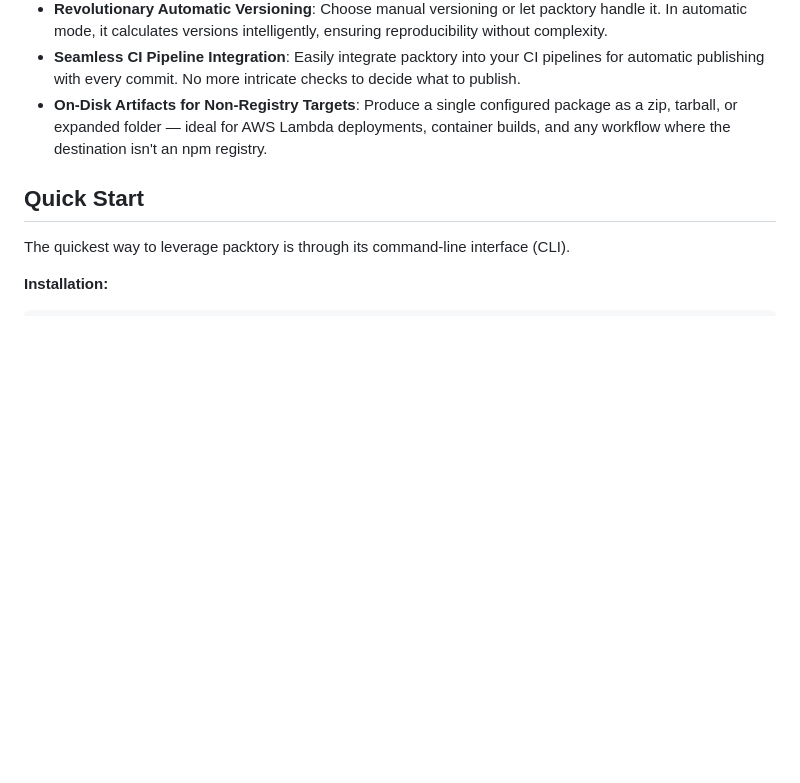
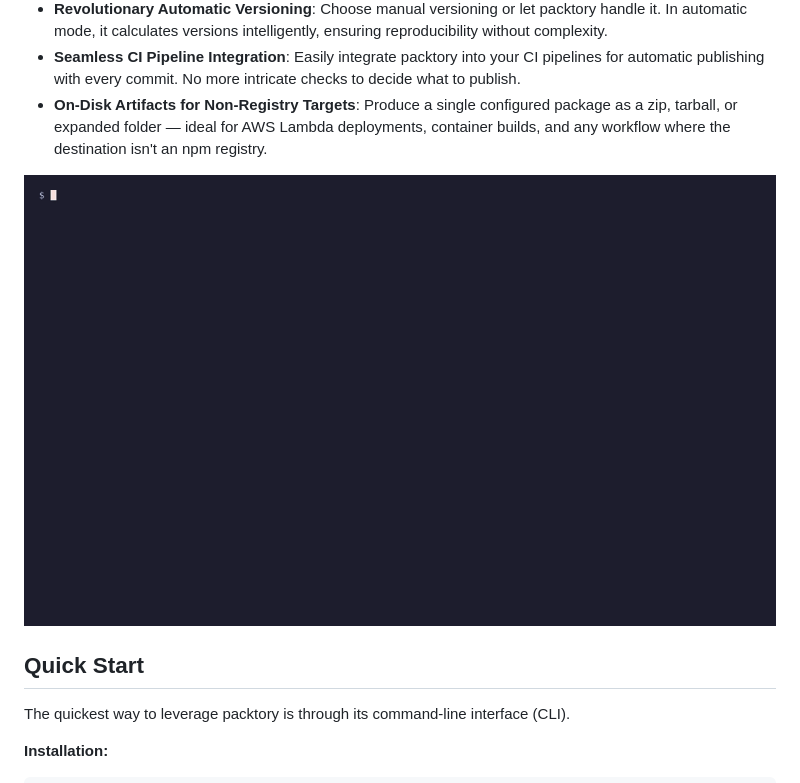
Before and after one commit to enormora/packtory, a Markdown page: readme.md, the part around the change. GitHub-like rendering; pictures changed too: documentation/publish-example.gif (added); blank space fills up the shorter version.

Commit message:
Embed `publish`, `preview`, and `release-diff` demo GIFs in the readmes
Drop the publish-flow demo into the top of the project readme,
right after the key-features list, and pair the preview and
release-diff sections in the CLI readme with their own recordings.
The GIFs render the terminal output of a synthetic five-package
monorepo, exercising the same publish progress, change-chip and
hunk views that the surrounding prose describes, so the CLI's
behaviour is visible at a glance without running anything.

```diff
--- a/readme.md
+++ b/readme.md
@@ -25,6 +25,8 @@ Say goodbye to:
 - **Revolutionary Automatic Versioning**: Choose manual versioning or let packtory handle it. In automatic mode, it calculates versions intelligently, ensuring reproducibility without complexity.
 - **Seamless CI Pipeline Integration**: Easily integrate packtory into your CI pipelines for automatic publishing with every commit. No more intricate checks to decide what to publish.
 - **On-Disk Artifacts for Non-Registry Targets**: Produce a single configured package as a zip, tarball, or expanded folder — ideal for AWS Lambda deployments, container builds, and any workflow where the destination isn't an npm registry.
+
+![packtory publish: five packages, one command, no manual versioning](documentation/publish-example.gif)
 
 ## Quick Start
 
```
Also changed, not shown: documentation/preview-example.gif (added), documentation/release-diff-example.gif (added), 1 other file.
